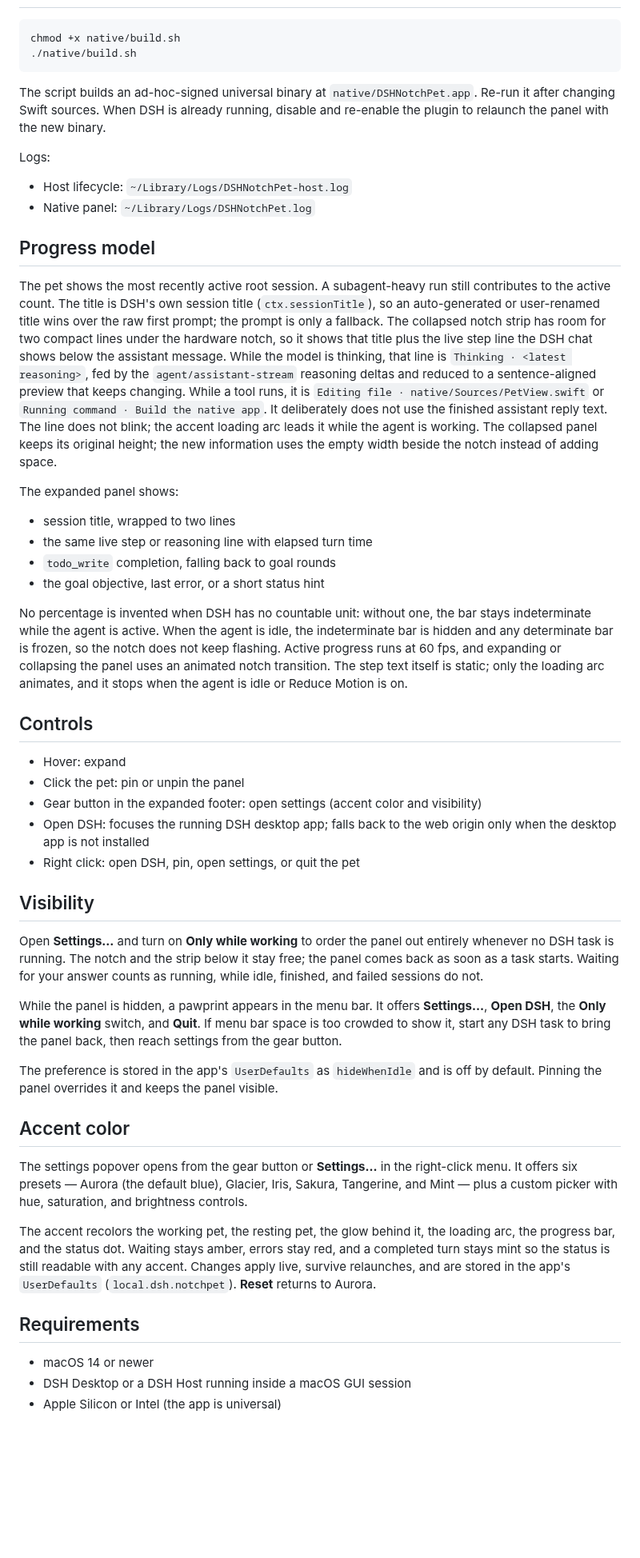
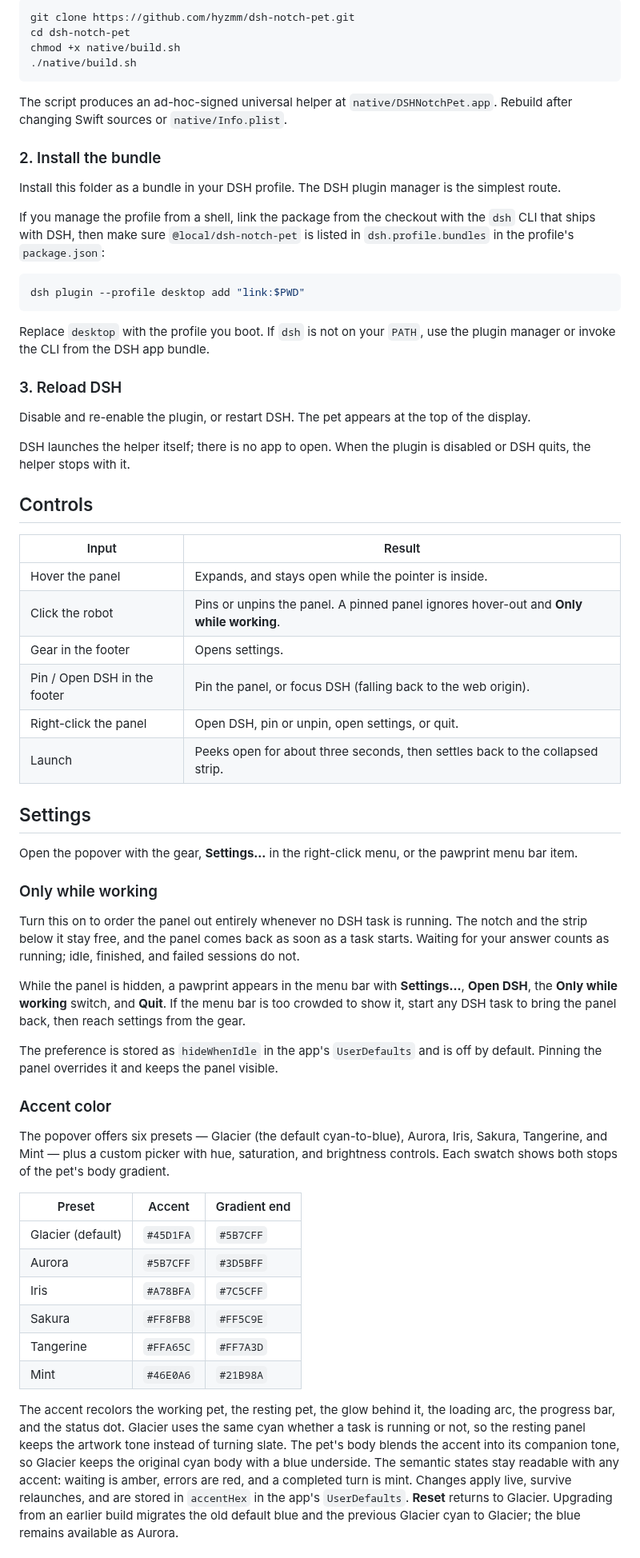
Before and after one commit to hyzmm/dsh-notch-pet, a Markdown page: README.md, the part around one of its changes. Shown at 80% size. Rendered like a GitHub page; blank space fills up the shorter version.

````diff
--- a/README.md
+++ b/README.md
@@ -18,53 +77,94 @@ The socket lives at `~/Library/Application Support/DSHNotchPet/pet-<pid>.sock` w
 
 ```sh
+git clone https://github.com/hyzmm/dsh-notch-pet.git
+cd dsh-notch-pet
 chmod +x native/build.sh
 ./native/build.sh
 ```
 
-The script builds an ad-hoc-signed universal binary at `native/DSHNotchPet.app`. Re-run it after changing Swift sources. When DSH is already running, disable and re-enable the plugin to relaunch the panel with the new binary.
+The script produces an ad-hoc-signed universal helper at
+`native/DSHNotchPet.app`. Rebuild after changing Swift sources or
+`native/Info.plist`.
 
-Logs:
+### 2. Install the bundle
 
-- Host lifecycle: `~/Library/Logs/DSHNotchPet-host.log`
-- Native panel: `~/Library/Logs/DSHNotchPet.log`
+Install this folder as a bundle in your DSH profile. The DSH plugin manager is
+the simplest route.
 
-## Progress model
+If you manage the profile from a shell, link the package from the checkout with
+the `dsh` CLI that ships with DSH, then make sure `@local/dsh-notch-pet` is
+listed in `dsh.profile.bundles` in the profile's `package.json`:
 
-The pet shows the most recently active root session. A subagent-heavy run still contributes to the active count. The title is DSH's own session title (`ctx.sessionTitle`), so an auto-generated or user-renamed title wins over the raw first prompt; the prompt is only a fallback. The collapsed notch strip has room for two compact lines under the hardware notch, so it shows that title plus the live step line the DSH chat shows below the assistant message. While the model is thinking, that line is `Thinking · <latest reasoning>`, fed by the `agent/assistant-stream` reasoning deltas and reduced to a sentence-aligned preview that keeps changing. While a tool runs, it is `Editing file · native/Sources/PetView.swift` or `Running command · Build the native app`. It deliberately does not use the finished assistant reply text. The line does not blink; the accent loading arc leads it while the agent is working. The collapsed panel keeps its original height; the new information uses the empty width beside the notch instead of adding space.
+```sh
+dsh plugin --profile desktop add "link:$PWD"
+```
 
-The expanded panel shows:
+Replace `desktop` with the profile you boot. If `dsh` is not on your `PATH`,
+use the plugin manager or invoke the CLI from the DSH app bundle.
 
-- session title, wrapped to two lines
-- the same live step or reasoning line with elapsed turn time
-- `todo_write` completion, falling back to goal rounds
-- the goal objective, last error, or a short status hint
+### 3. Reload DSH
 
-No percentage is invented when DSH has no countable unit: without one, the bar stays indeterminate while the agent is active. When the agent is idle, the indeterminate bar is hidden and any determinate bar is frozen, so the notch does not keep flashing. Active progress runs at 60 fps, and expanding or collapsing the panel uses an animated notch transition. The step text itself is static; only the loading arc animates, and it stops when the agent is idle or Reduce Motion is on.
+Disable and re-enable the plugin, or restart DSH. The pet appears at the top of
+the display.
+
+DSH launches the helper itself; there is no app to open. When the plugin is
+disabled or DSH quits, the helper stops with it.
 
 ## Controls
 
-- Hover: expand
-- Click the pet: pin or unpin the panel
-- Gear button in the expanded footer: open settings (accent color and visibility)
-- Open DSH: focuses the running DSH desktop app; falls back to the web origin only when the desktop app is not installed
-- Right click: open DSH, pin, open settings, or quit the pet
+| Input | Result |
+| --- | --- |
+| Hover the panel | Expands, and stays open while the pointer is inside. |
+| Click the robot | Pins or unpins the panel. A pinned panel ignores hover-out and **Only while working**. |
+| Gear in the footer | Opens settings. |
+| Pin / Open DSH in the footer | Pin the panel, or focus DSH (falling back to the web origin). |
+| Right-click the panel | Open DSH, pin or unpin, open settings, or quit. |
+| Launch | Peeks open for about three seconds, then settles back to the collapsed strip. |
 
-## Visibility
+## Settings
 
-Open **Settings…** and turn on **Only while working** to order the panel out entirely whenever no DSH task is running. The notch and the strip below it stay free; the panel comes back as soon as a task starts. Waiting for your answer counts as running, while idle, finished, and failed sessions do not.
+Open the popover with the gear, **Settings…** in the right-click menu, or the
+pawprint menu bar item.
 
-While the panel is hidden, a pawprint appears in the menu bar. It offers **Settings…**, **Open DSH**, the **Only while working** switch, and **Quit**. If menu bar space is too crowded to show it, start any DSH task to bring the panel back, then reach settings from the gear button.
+### Only while working
 
-The preference is stored in the app's `UserDefaults` as `hideWhenIdle` and is off by default. Pinning the panel overrides it and keeps the panel visible.
+Turn this on to order the panel out entirely whenever no DSH task is running. The
+notch and the strip below it stay free, and the panel comes back as soon as a
+task starts. Waiting for your answer counts as running; idle, finished, and
+failed sessions do not.
 
-## Accent color
+While the panel is hidden, a pawprint appears in the menu bar with **Settings…**,
+**Open DSH**, the **Only while working** switch, and **Quit**. If the menu bar is
+too crowded to show it, start any DSH task to bring the panel back, then reach
+settings from the gear.
 
-The settings popover opens from the gear button or **Settings…** in the right-click menu. It offers six presets — Aurora (the default blue), Glacier, Iris, Sakura, Tangerine, and Mint — plus a custom picker with hue, saturation, and brightness controls.
+The preference is stored as `hideWhenIdle` in the app's `UserDefaults` and is off
+by default. Pinning the panel overrides it and keeps the panel visible.
 
-The accent recolors the working pet, the resting pet, the glow behind it, the loading arc, the progress bar, and the status dot. Waiting stays amber, errors stay red, and a completed turn stays mint so the status is still readable with any accent. Changes apply live, survive relaunches, and are stored in the app's `UserDefaults` (`local.dsh.notchpet`). **Reset** returns to Aurora.
+### Accent color
 
-## Requirements
+The popover offers six presets — Glacier (the default cyan-to-blue), Aurora,
+Iris, Sakura, Tangerine, and Mint — plus a custom picker with hue, saturation,
+and brightness controls. Each swatch shows both stops of the pet's body
+gradient.
 
-- macOS 14 or newer
-- DSH Desktop or a DSH Host running inside a macOS GUI session
-- Apple Silicon or Intel (the app is universal)
+| Preset | Accent | Gradient end |
+| --- | --- | --- |
+| Glacier (default) | `#45D1FA` | `#5B7CFF` |
+| Aurora | `#5B7CFF` | `#3D5BFF` |
+| Iris | `#A78BFA` | `#7C5CFF` |
+| Sakura | `#FF8FB8` | `#FF5C9E` |
+| Tangerine | `#FFA65C` | `#FF7A3D` |
+| Mint | `#46E0A6` | `#21B98A` |
+
+The accent recolors the working pet, the resting pet, the glow behind it, the
+loading arc, the progress bar, and the status dot. Glacier uses the same cyan
+whether a task is running or not, so the resting panel keeps the artwork tone
+instead of turning slate. The pet's body blends the accent into its companion
+tone, so Glacier keeps the original cyan body with a blue underside. The
+semantic states stay readable with any accent: waiting is amber, errors are
+red, and a completed turn is mint. Changes apply live, survive relaunches, and
+are stored in `accentHex` in the app's `UserDefaults`. **Reset** returns to
+Glacier. Upgrading from an earlier build migrates the old default blue and the
+previous Glacier cyan to Glacier; the blue remains available as Aurora.
+
````
Also changed, not shown: other parts of README.md (+128 -8 lines), docs/notch-pet-collapsed.png, docs/notch-pet-expanded.png, 8 other files.
